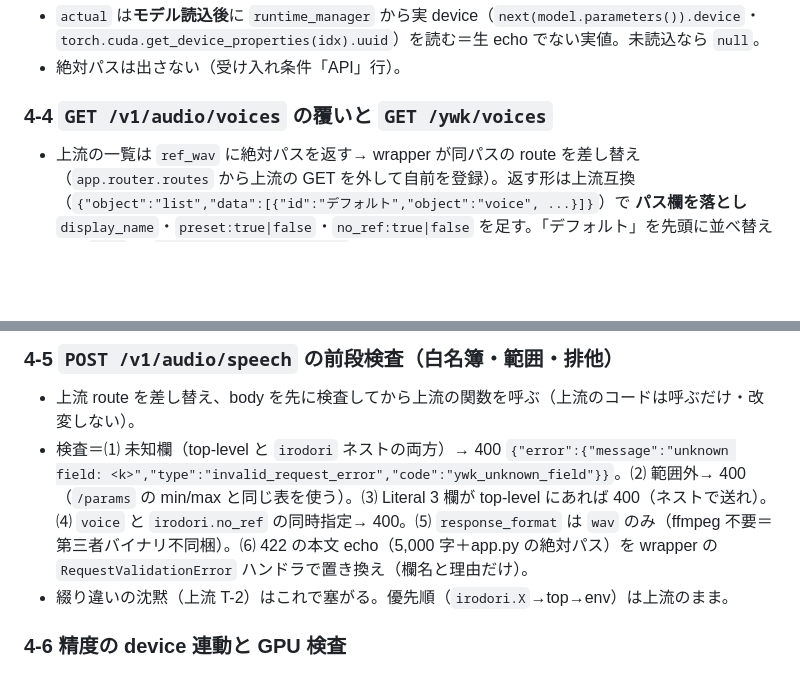
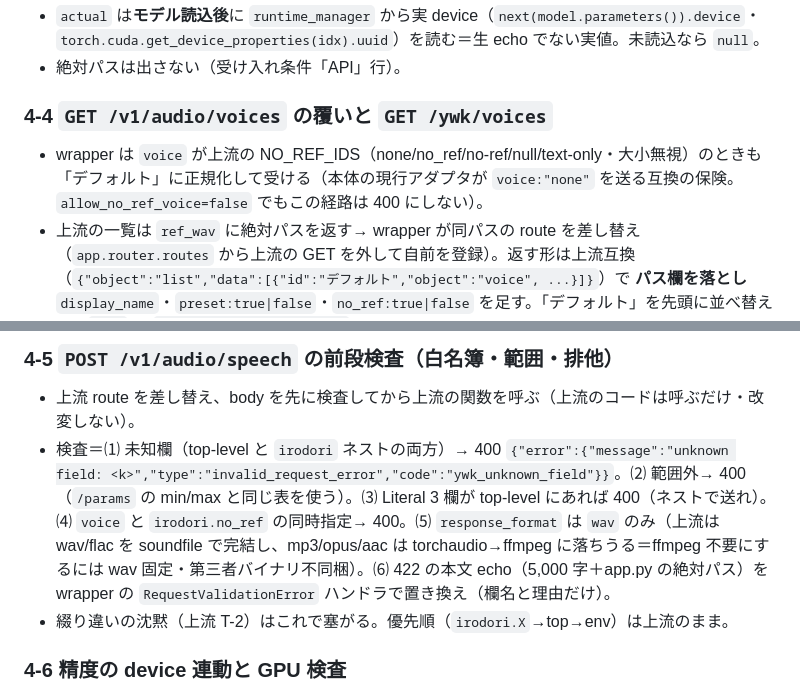
Before and after one commit to mugonkun/irodori-tts-for-yomiwakechan, a Markdown page: docs/design/ben-a-skeleton-and-build.md, 2 parts joined by grey strips. Drawn GitHub-style; blank space fills up the shorter version.

```diff
--- a/docs/design/ben-a-skeleton-and-build.md
+++ b/docs/design/ben-a-skeleton-and-build.md
@@ -165,12 +175,13 @@ irodori-tts-for-yomiwakechan/
 - 絶対パスは出さない（受け入れ条件「API」行）。
 
 ### 4-4 `GET /v1/audio/voices` の覆いと `GET /ywk/voices`
+- wrapper は `voice` が上流の NO_REF_IDS（none/no_ref/no-ref/null/text-only・大小無視）のときも「デフォルト」に正規化して受ける（本体の現行アダプタが `voice:"none"` を送る互換の保険。`allow_no_ref_voice=false` でもこの経路は 400 にしない）。
 - 上流の一覧は `ref_wav` に絶対パスを返す→ wrapper が同パスの route を差し替え（`app.router.routes` から上流の GET を外して自前を登録）。返す形は上流互換（`{"object":"list","data":[{"id":"デフォルト","object":"voice", ...}]}`）で **パス欄を落とし** `display_name`・`preset:true|false`・`no_ref:true|false` を足す。「デフォルト」を先頭に並べ替える。`none` は `allow_no_ref_voice=false` で出ない（テストで釘）。
 - `voices.json` は配布版（ランチャ）が所有＝書式は上流 README §voices.json（`research/` upstream-server 読解）＋`{"デフォルト":{"no_ref":true}}`。wrapper は読むだけ。話者メタ（表示名・caption 既定・既定パラメータ）は `voices/voices.ywk.json`（配布版の台帳・便 D で確定）。便 A は「デフォルト」1 行の `voices.json` と台帳の空雛形を `build/out/app/voices/` に置く。
 
 ### 4-5 `POST /v1/audio/speech` の前段検査（白名簿・範囲・排他）
 - 上流 route を差し替え、body を先に検査してから上流の関数を呼ぶ（上流のコードは呼ぶだけ・改変しない）。
-- 検査＝⑴ 未知欄（top-level と `irodori` ネストの両方）→ 400 `{"error":{"message":"unknown field: <k>","type":"invalid_request_error","code":"ywk_unknown_field"}}`。⑵ 範囲外→ 400（`/params` の min/max と同じ表を使う）。⑶ Literal 3 欄が top-level にあれば 400（ネストで送れ）。⑷ `voice` と `irodori.no_ref` の同時指定→ 400。⑸ `response_format` は `wav` のみ（ffmpeg 不要＝第三者バイナリ不同梱）。⑹ 422 の本文 echo（5,000 字＋app.py の絶対パス）を wrapper の `RequestValidationError` ハンドラで置き換え（欄名と理由だけ）。
+- 検査＝⑴ 未知欄（top-level と `irodori` ネストの両方）→ 400 `{"error":{"message":"unknown field: <k>","type":"invalid_request_error","code":"ywk_unknown_field"}}`。⑵ 範囲外→ 400（`/params` の min/max と同じ表を使う）。⑶ Literal 3 欄が top-level にあれば 400（ネストで送れ）。⑷ `voice` と `irodori.no_ref` の同時指定→ 400。⑸ `response_format` は `wav` のみ（上流は wav/flac を soundfile で完結し、mp3/opus/aac は torchaudio→ffmpeg に落ちうる＝ffmpeg 不要にするには wav 固定・第三者バイナリ不同梱）。⑹ 422 の本文 echo（5,000 字＋app.py の絶対パス）を wrapper の `RequestValidationError` ハンドラで置き換え（欄名と理由だけ）。
 - 綴り違いの沈黙（上流 T-2）はこれで塞がる。優先順（`irodori.X`→top→env）は上流のまま。
 
 ### 4-6 精度の device 連動と GPU 検査
```
Also changed, not shown: other parts of docs/design/ben-a-skeleton-and-build.md (+14 -4 lines), docs/design/ben-a-critic-addendum.md (added, +51 -0 lines).
